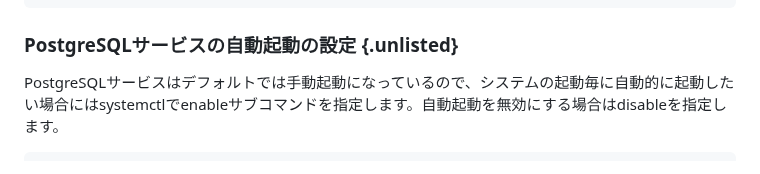
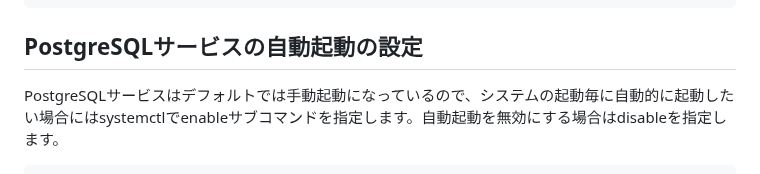
Before and after one commit to lpi-japan/ossdb-text, a Markdown page: Chapter1.md, the part around the change. Drawn GitHub-style.

Commit message:
サービスの自動起動をレベル2に

````diff
--- a/Chapter1.md
+++ b/Chapter1.md
@@ -141,7 +141,7 @@ Password: ※adminユーザーのパスワードを入力
 lines 1-17/17 (END)
 ```
 
-### PostgreSQLサービスの自動起動の設定 {.unlisted}
+## PostgreSQLサービスの自動起動の設定
 PostgreSQLサービスはデフォルトでは手動起動になっているので、システムの起動毎に自動的に起動したい場合にはsystemctlでenableサブコマンドを指定します。自動起動を無効にする場合はdisableを指定します。
 
 ```
````
